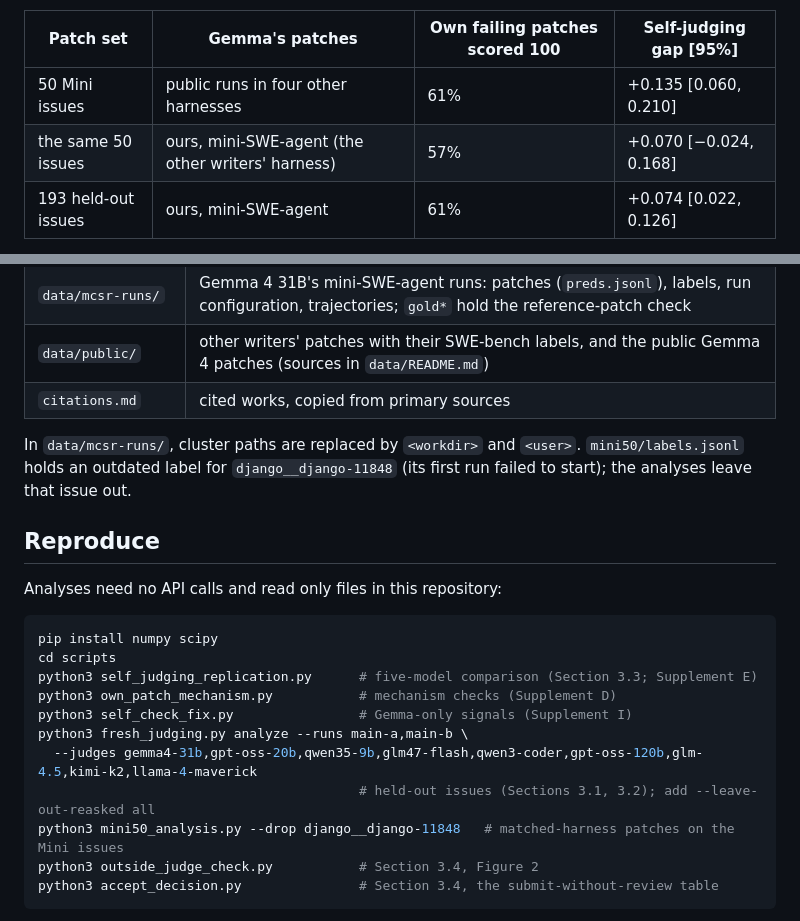
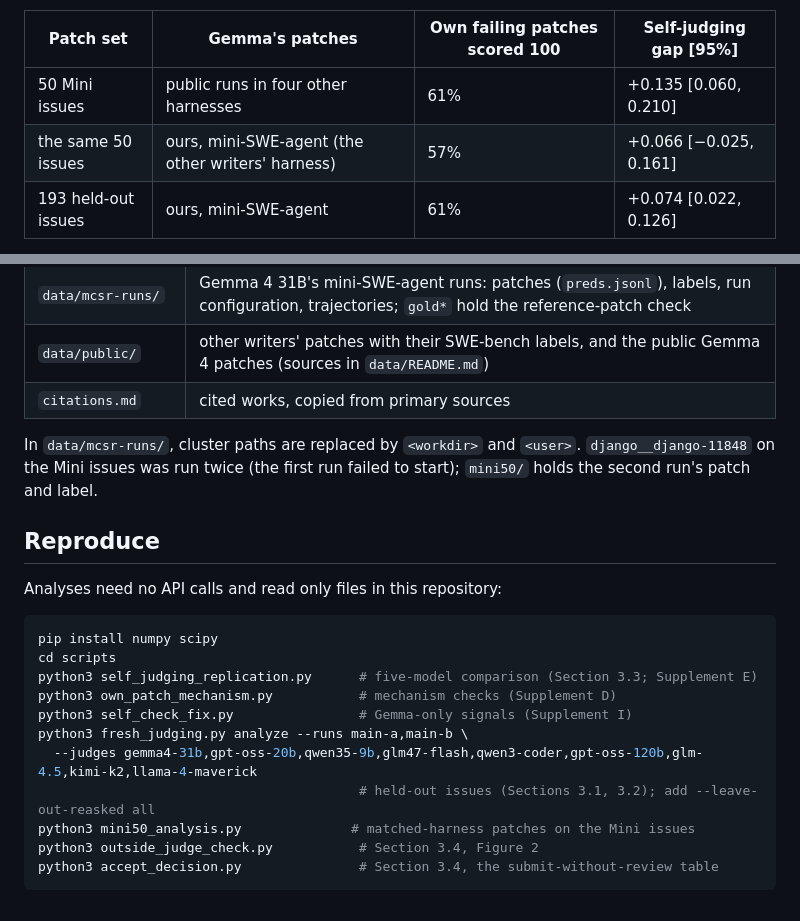
Before and after one commit to Vein05/gemma4-paper-track, a Markdown page: README.md, 2 parts joined by grey strips. Drawn GitHub-style.

Commit message:
Mini issues: grade django__django-11848's second patch (resolved); matched-harness gap +0.066 [-0.025, 0.161] on 42 patches; tables, figures and PDFs updated

````diff
--- a/README.md
+++ b/README.md
@@ -23,7 +23,7 @@ sets, against 20–35% of other writers' failing patches; outside judges scoring
 | Patch set | Gemma's patches | Own failing patches scored 100 | Self-judging gap [95%] |
 |---|---|---|---|
 | 50 Mini issues | public runs in four other harnesses | 61% | +0.135 [0.060, 0.210] |
-| the same 50 issues | ours, mini-SWE-agent (the other writers' harness) | 57% | +0.070 [−0.024, 0.168] |
+| the same 50 issues | ours, mini-SWE-agent (the other writers' harness) | 57% | +0.066 [−0.025, 0.161] |
 | 193 held-out issues | ours, mini-SWE-agent | 61% | +0.074 [0.022, 0.126] |
 
 The ranking gap halves once Gemma's patches come from the same harness as the other writers', and on the held-out
@@ -44,8 +44,8 @@ the check, 76% with Gemma's and Qwen3.5-9B's ranks averaged, and 84% with GLM-4.
 | `data/public/` | other writers' patches with their SWE-bench labels, and the public Gemma 4 patches (sources in `data/README.md`) |
 | `citations.md` | cited works, copied from primary sources |
 
-In `data/mcsr-runs/`, cluster paths are replaced by `<workdir>` and `<user>`. `mini50/labels.jsonl` holds an outdated
-label for `django__django-11848` (its first run failed to start); the analyses leave that issue out.
+In `data/mcsr-runs/`, cluster paths are replaced by `<workdir>` and `<user>`. `django__django-11848` on the Mini
+issues was run twice (the first run failed to start); `mini50/` holds the second run's patch and label.
 
 ## Reproduce
 
@@ -60,7 +60,7 @@ python3 self_check_fix.py                # Gemma-only signals (Supplement I)
 python3 fresh_judging.py analyze --runs main-a,main-b \
   --judges gemma4-31b,gpt-oss-20b,qwen35-9b,glm47-flash,qwen3-coder,gpt-oss-120b,glm-4.5,kimi-k2,llama-4-maverick
                                          # held-out issues (Sections 3.1, 3.2); add --leave-out-reasked all
-python3 mini50_analysis.py --drop django__django-11848   # matched-harness patches on the Mini issues
+python3 mini50_analysis.py              # matched-harness patches on the Mini issues
 python3 outside_judge_check.py           # Section 3.4, Figure 2
 python3 accept_decision.py               # Section 3.4, the submit-without-review table
 ```
````
Also changed, not shown: paper/writeup.md (+3 -3 lines), paper/figures/fig-checks.png, paper/figures/fig-results.png, 11 other files.
